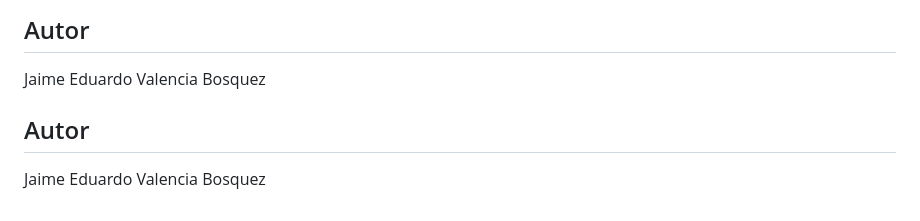
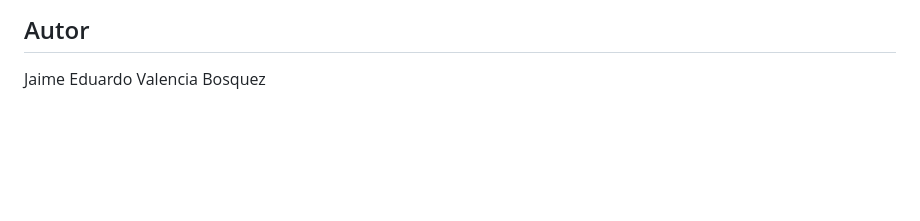
Before and after one commit to javalencia-dotcom/Mi_Pagina_Web, a Markdown page: README.md, the part around the change. GitHub-like rendering; blank space fills up the shorter version.

```diff
--- a/README.md
+++ b/README.md
@@ -111,7 +111,3 @@ El enfoque del proyecto está orientado a la comprensión de los fundamentos del
 ## Autor
 
 Jaime Eduardo Valencia Bosquez
-
-## Autor
-
-Jaime Eduardo Valencia Bosquez
```
